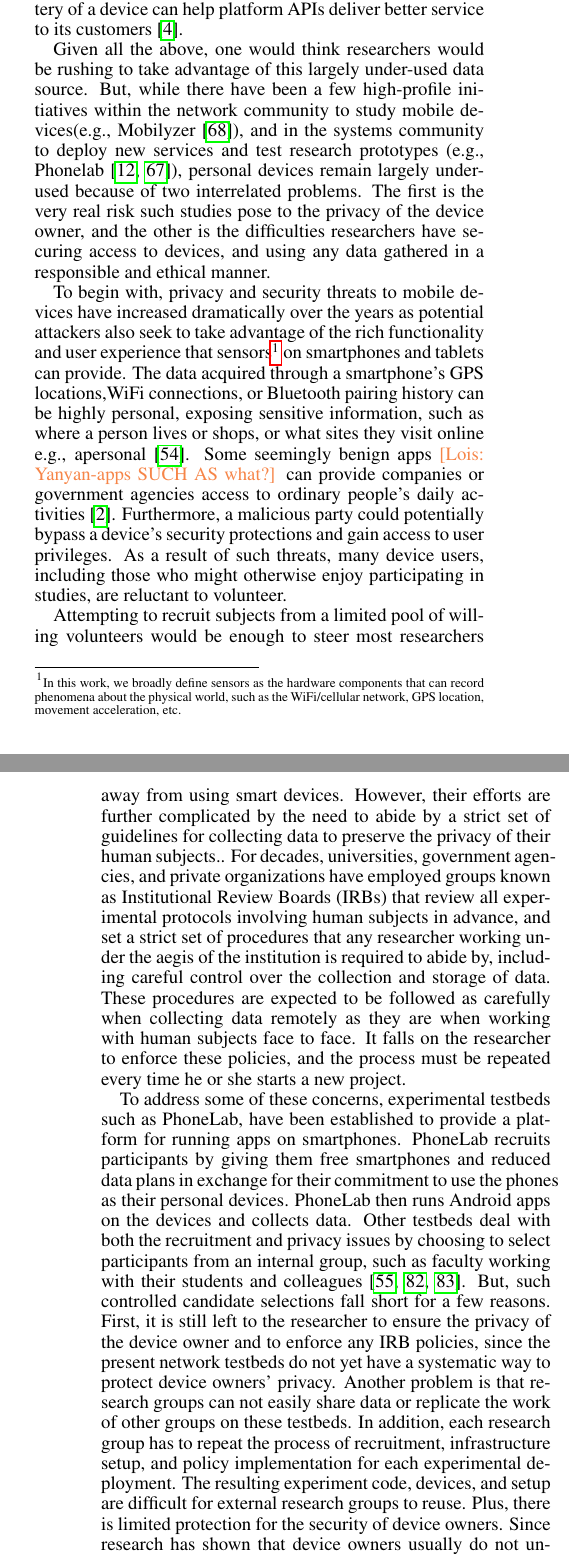
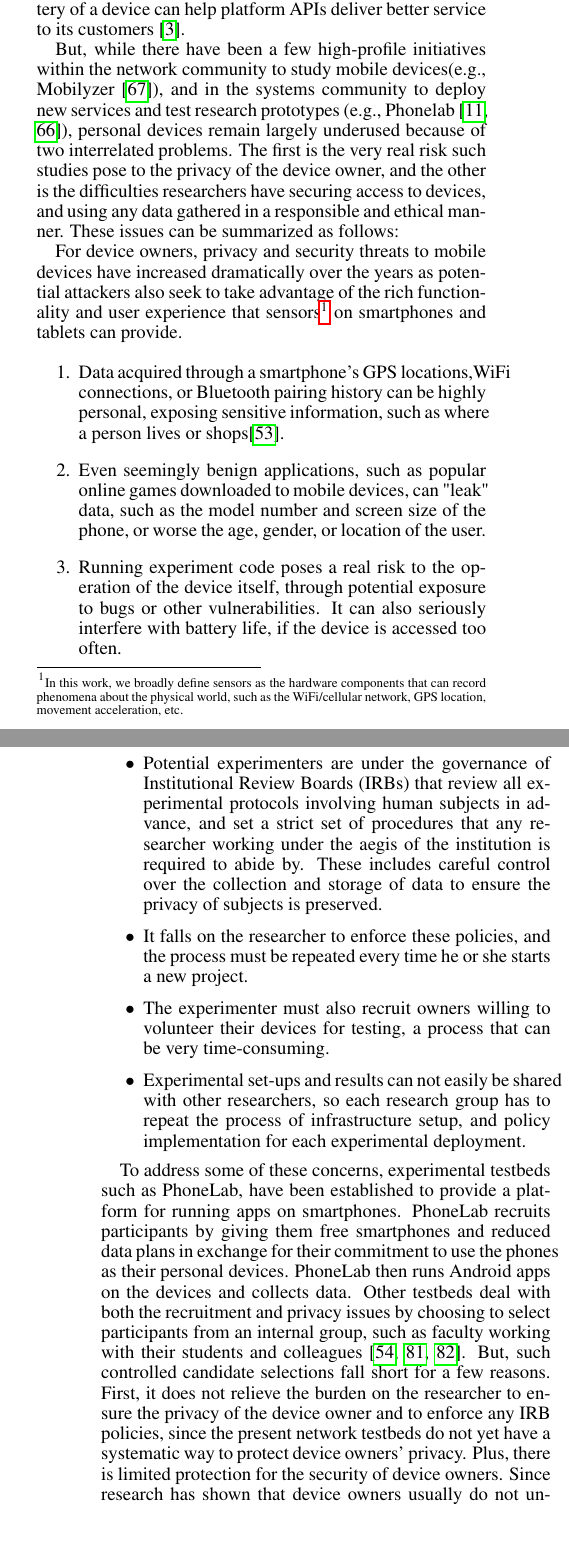
Before and after one commit to yyzhuang/mobisys16-sensibility, a LaTeX paper (mobisys.tex, which reads intro.tex): two parts of the columns of pages 1 and 2 of 16, joined at a grey line, cut so that both start at the same text, the shorter picture padded with empty space. Compiled offline with pdfLaTeX.

Commit message:
Revised introduction
Here is the new introduction, which includes the use of bullets for
both the problem and the features of S-T

```diff
--- a/intro.tex
+++ b/intro.tex
@@ -27,9 +27,7 @@ remotely assess how much life is left in the battery of a device can
 help platform APIs deliver better service to its
 customers~\cite{battery}.
 
-Given all the above, one would think researchers would be rushing to
-take advantage of this largely under-used data source. But, while
-there have been a few high-profile initiatives within the network
+But, while there have been a few high-profile initiatives within the network
 community to study mobile devices(e.g.,
 Mobilyzer~\cite{nikravesh2015mobilyzer}), and in the systems community
 to deploy new services and test research prototypes (e.g.,
@@ -38,42 +36,45 @@ remain largely underused because of two interrelated problems. The
 first is the very real risk such studies pose to the privacy of the
 device owner, and the other is the difficulties researchers have
 securing access to devices, and using any data gathered in a
-responsible and ethical manner.
+responsible and ethical manner. These issues can be summarized as follows:
 
-To begin with, privacy and security threats to mobile devices have
+For device owners, privacy and security threats to mobile devices have
 increased dramatically over the years as potential attackers also seek
 to take advantage of the rich functionality and user experience that
 sensors\footnote{\scriptsize In this work, we broadly define sensors
 as the hardware components that can record phenomena about the
 physical world, such as the WiFi/cellular network, GPS location,
 movement acceleration, etc.} on smartphones and tablets can provide.
-The data acquired through a smartphone's GPS locations,WiFi
+
+\begin{enumerate}
+\item Data acquired through a smartphone's GPS locations,WiFi
 connections, or Bluetooth pairing history can be highly personal,
-exposing sensitive information, such as where a person lives or shops,
-or what sites they visit online e.g., apersonal
-\cite{han2012accomplice}. Some seemingly benign apps \lois{Yanyan-apps SUCH
-AS what?} can provide companies or government agencies access to
-ordinary people's daily activities~\cite{AngryBirds}. Furthermore, a
-malicious party could potentially bypass a device's security
-protections and gain access to user privileges. As a result of such
-threats, many device users, including those who might otherwise enjoy
-participating in studies, are reluctant to volunteer.
+exposing sensitive information, such as where a person lives or shops\cite{han2012accomplice}.
 
-Attempting to recruit subjects from a limited pool of willing
-volunteers would be enough to steer most researchers away from using
-smart devices. However, their efforts are further complicated by the
-need to abide by a strict set of guidelines for collecting data to
-preserve the privacy of their human subjects.. For decades,
-universities, government agencies, and private organizations have
-employed groups known as Institutional Review Boards (IRBs) that
+\item  Even seemingly benign applications, such as popular online games downloaded to mobile devices, can
+ "leak" data, such as the model number and screen size of the phone, or worse the age, gender, or location of the user.
+
+\item Running experiment code poses a real risk to the operation of the device itself, through potential exposure to bugs or other
+vulnerabilities. It can also seriously interfere with battery life, if the device is accessed too often.
+\end{enumerate}
+
+For potential testbed user, the challenges are equally formidable:
+\begin{itemize}
+\item Potential experimenters are under the governance of Institutional Review Boards (IRBs) that
 review all experimental protocols involving human subjects in advance,
 and set a strict set of procedures that any researcher working under
-the aegis of the institution is required to abide by, including
-careful control over the collection and storage of data. These
-procedures are expected to be followed as carefully when collecting
-data remotely as they are when working with human subjects face to
-face. It falls on the researcher to enforce these policies, and the
+the aegis of the institution is required to abide by. These includes
+careful control over the collection and storage of data to ensure the privacy of subjects is preserved.
+
+\item  It falls on the researcher to enforce these policies, and the
 process must be repeated every time he or she starts a new project.
+
+\item The experimenter must also recruit owners willing to volunteer their devices for testing, a process that can be very time-consuming.
+
+\item Experimental set-ups and results can not easily be shared with other researchers, so each research group has to repeat the process
+of infrastructure setup, and policy implementation for
+each experimental deployment.
+\end{enumerate}
 
 To address some of these concerns, experimental testbeds such as
 PhoneLab, have
@@ -86,15 +87,10 @@ the recruitment and privacy issues by choosing to select participants
 from an internal group, such as faculty working with their students
 and colleagues~\cite{hao2013isleep, wang2012no, wang2013sensing}. But,
 such controlled candidate selections fall short for a few reasons.
-First, it is still left to the researcher to ensure the privacy of the
+First, it does not relieve the burden on the researcher to ensure the privacy of the
 device owner and to enforce any IRB policies, since the present
 network testbeds do not yet have a systematic way to protect device
-owners' privacy. Another problem is that research groups can not
-easily share data or replicate the work of other groups on these
-testbeds. In addition, each research group has to repeat the process
-of recruitment, infrastructure setup, and policy implementation for
-each experimental deployment. The resulting experiment code, devices,
-and setup are difficult for external research groups to reuse. Plus,
+owners' privacy. Plus,
 there is limited protection for the security of device owners. Since
 research has shown that device owners usually do not understand the
 basics of privacy, or the implication of granting device
@@ -132,4 +131,3 @@ call access. This ensures that experiment code can not harm the
 devices of volunteers, or generate data that could be invasive to
 their privacy.
 
-Lastly, the enrollment process for volunteer device owners is as
@@ -142,4 +137,5 @@ opt out at any point, and can choose not to participate in individual
-experiments.
+choose from, eliminating the time-consuming process of recruitment.
+\end{enumerate}
 
 The contributions of this work are as follows:
 
```
Also changed, not shown: intro.tex (38 more changed lines).
